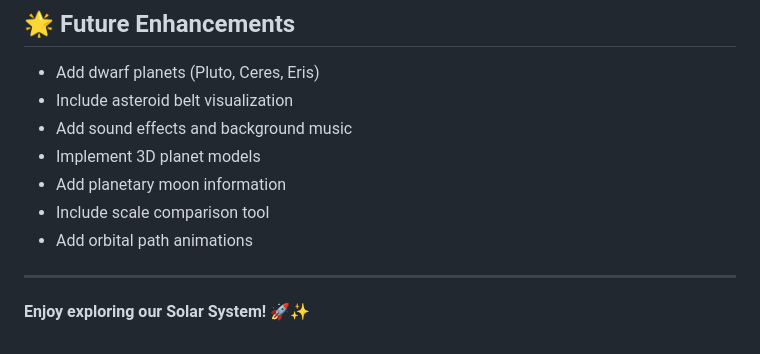
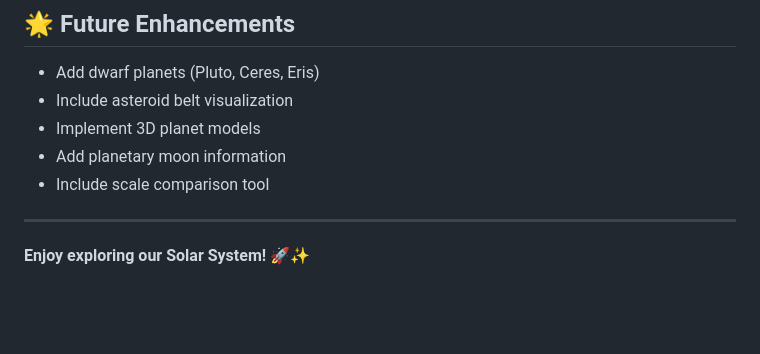
Before and after one commit to JohnDev19/Solar-System-Explorer, a Markdown page: README.md, the part around the change. GitHub-like rendering; blank space fills up the shorter version.

```diff
--- a/README.md
+++ b/README.md
@@ -116,11 +116,9 @@ This project is licensed under the MIT License - see the LICENSE [LICENSE](LICEN
 
 - Add dwarf planets (Pluto, Ceres, Eris)
 - Include asteroid belt visualization
-- Add sound effects and background music
 - Implement 3D planet models
 - Add planetary moon information
 - Include scale comparison tool
-- Add orbital path animations
 
 ---
 
```
